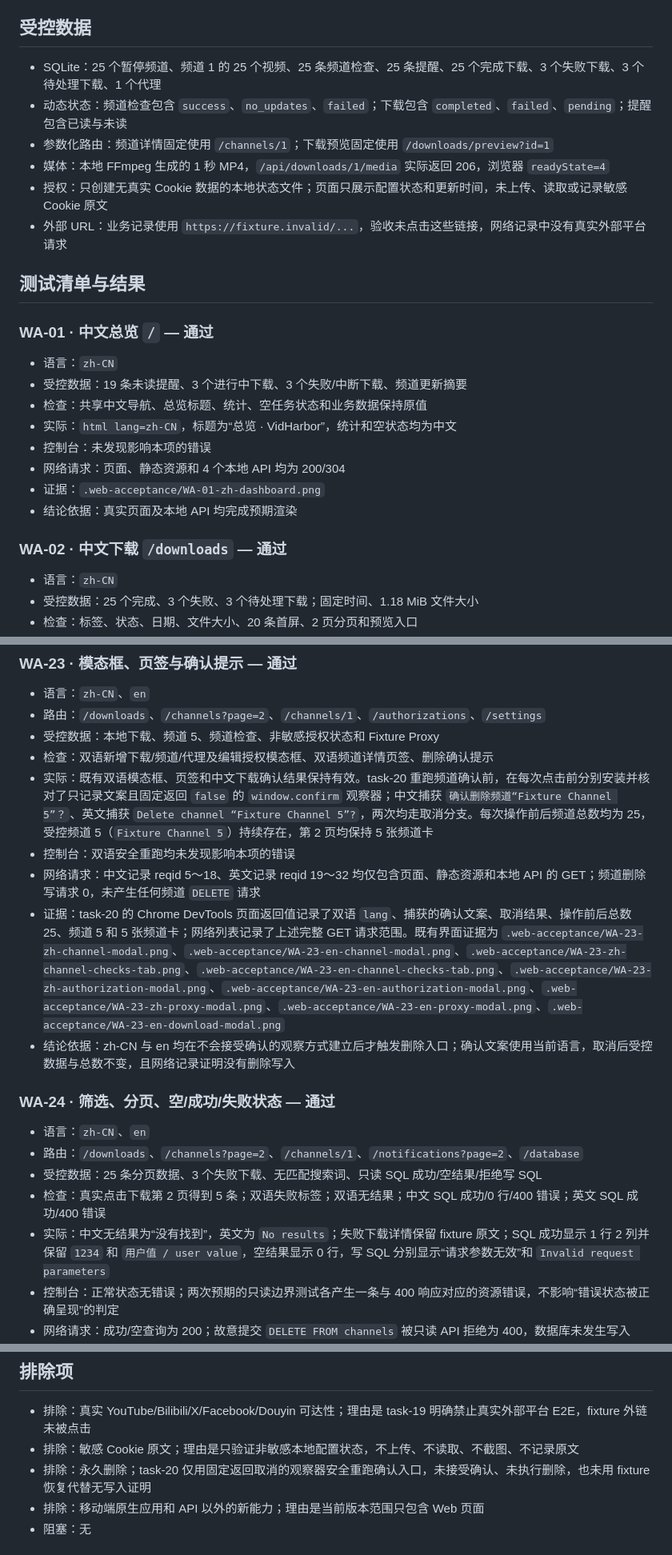
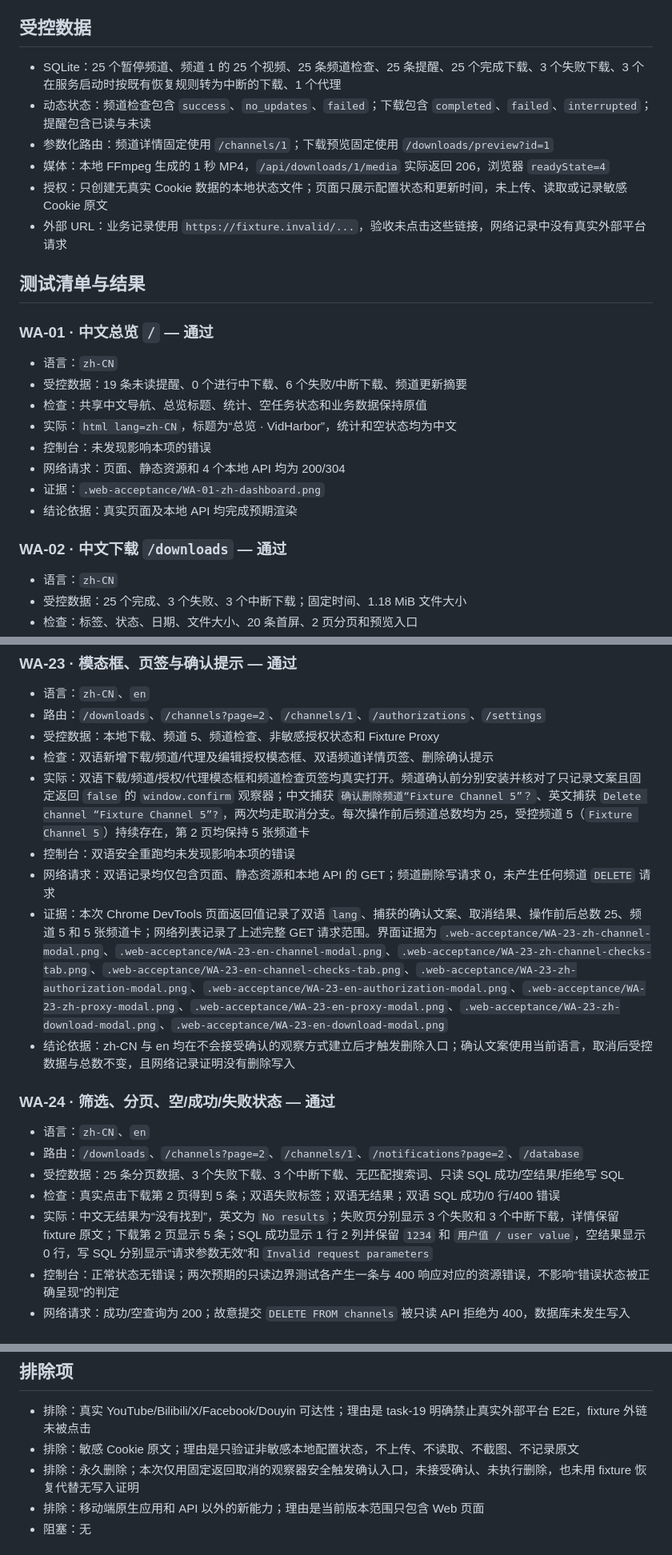
Before and after one commit to apanly/VidHarbor, a Markdown page: docs/testing/v0.4-i18n-web-acceptance.md, 3 parts joined by grey strips. Shown at 80% size. Drawn GitHub-style.

Commit message:
from-codex : task-19 · 执行双语 Web 验收并留存逐页证据

```diff
--- a/docs/testing/v0.4-i18n-web-acceptance.md
+++ b/docs/testing/v0.4-i18n-web-acceptance.md
@@ -18,8 +18,8 @@
 
 ## 受控数据
 
-- SQLite：25 个暂停频道、频道 1 的 25 个视频、25 条频道检查、25 条提醒、25 个完成下载、3 个失败下载、3 个待处理下载、1 个代理
-- 动态状态：频道检查包含 `success`、`no_updates`、`failed`；下载包含 `completed`、`failed`、`pending`；提醒包含已读与未读
+- SQLite：25 个暂停频道、频道 1 的 25 个视频、25 条频道检查、25 条提醒、25 个完成下载、3 个失败下载、3 个在服务启动时按既有恢复规则转为中断的下载、1 个代理
+- 动态状态：频道检查包含 `success`、`no_updates`、`failed`；下载包含 `completed`、`failed`、`interrupted`；提醒包含已读与未读
 - 参数化路由：频道详情固定使用 `/channels/1`；下载预览固定使用 `/downloads/preview?id=1`
 - 媒体：本地 FFmpeg 生成的 1 秒 MP4，`/api/downloads/1/media` 实际返回 206，浏览器 `readyState=4`
 - 授权：只创建无真实 Cookie 数据的本地状态文件；页面只展示配置状态和更新时间，未上传、读取或记录敏感 Cookie 原文
@@ -30,7 +30,7 @@
 ### WA-01 · 中文总览 `/` — 通过
 
 - 语言：`zh-CN`
-- 受控数据：19 条未读提醒、3 个进行中下载、3 个失败/中断下载、频道更新摘要
+- 受控数据：19 条未读提醒、0 个进行中下载、6 个失败/中断下载、频道更新摘要
 - 检查：共享中文导航、总览标题、统计、空任务状态和业务数据保持原值
 - 实际：`html lang=zh-CN`，标题为“总览 · VidHarbor”，统计和空状态均为中文
 - 控制台：未发现影响本项的错误
@@ -41,5 +41,5 @@
 ### WA-02 · 中文下载 `/downloads` — 通过
 
 - 语言：`zh-CN`
-- 受控数据：25 个完成、3 个失败、3 个待处理下载；固定时间、1.18 MiB 文件大小
+- 受控数据：25 个完成、3 个失败、3 个中断下载；固定时间、1.18 MiB 文件大小
 - 检查：标签、状态、日期、文件大小、20 条首屏、2 页分页和预览入口
@@ -277,19 +277,19 @@
 - 路由：`/downloads`、`/channels?page=2`、`/channels/1`、`/authorizations`、`/settings`
 - 受控数据：本地下载、频道 5、频道检查、非敏感授权状态和 Fixture Proxy
 - 检查：双语新增下载/频道/代理及编辑授权模态框、双语频道详情页签、删除确认提示
-- 实际：既有双语模态框、页签和中文下载确认结果保持有效。task-20 重跑频道确认前，在每次点击前分别安装并核对了只记录文案且固定返回 `false` 的 `window.confirm` 观察器；中文捕获 `确认删除频道“Fixture Channel 5”？`、英文捕获 `Delete channel “Fixture Channel 5”?`，两次均走取消分支。每次操作前后频道总数均为 25，受控频道 5（`Fixture Channel 5`）持续存在，第 2 页均保持 5 张频道卡
+- 实际：双语下载/频道/授权/代理模态框和频道检查页签均真实打开。频道确认前分别安装并核对了只记录文案且固定返回 `false` 的 `window.confirm` 观察器；中文捕获 `确认删除频道“Fixture Channel 5”？`、英文捕获 `Delete channel “Fixture Channel 5”?`，两次均走取消分支。每次操作前后频道总数均为 25，受控频道 5（`Fixture Channel 5`）持续存在，第 2 页均保持 5 张频道卡
 - 控制台：双语安全重跑均未发现影响本项的错误
-- 网络请求：中文记录 reqid 5～18、英文记录 reqid 19～32 均仅包含页面、静态资源和本地 API 的 GET；频道删除写请求 0，未产生任何频道 `DELETE` 请求
-- 证据：task-20 的 Chrome DevTools 页面返回值记录了双语 `lang`、捕获的确认文案、取消结果、操作前后总数 25、频道 5 和 5 张频道卡；网络列表记录了上述完整 GET 请求范围。既有界面证据为 `.web-acceptance/WA-23-zh-channel-modal.png`、`.web-acceptance/WA-23-en-channel-modal.png`、`.web-acceptance/WA-23-zh-channel-checks-tab.png`、`.web-acceptance/WA-23-en-channel-checks-tab.png`、`.web-acceptance/WA-23-zh-authorization-modal.png`、`.web-acceptance/WA-23-en-authorization-modal.png`、`.web-acceptance/WA-23-zh-proxy-modal.png`、`.web-acceptance/WA-23-en-proxy-modal.png`、`.web-acceptance/WA-23-en-download-modal.png`
+- 网络请求：双语记录均仅包含页面、静态资源和本地 API 的 GET；频道删除写请求 0，未产生任何频道 `DELETE` 请求
+- 证据：本次 Chrome DevTools 页面返回值记录了双语 `lang`、捕获的确认文案、取消结果、操作前后总数 25、频道 5 和 5 张频道卡；网络列表记录了上述完整 GET 请求范围。界面证据为 `.web-acceptance/WA-23-zh-channel-modal.png`、`.web-acceptance/WA-23-en-channel-modal.png`、`.web-acceptance/WA-23-zh-channel-checks-tab.png`、`.web-acceptance/WA-23-en-channel-checks-tab.png`、`.web-acceptance/WA-23-zh-authorization-modal.png`、`.web-acceptance/WA-23-en-authorization-modal.png`、`.web-acceptance/WA-23-zh-proxy-modal.png`、`.web-acceptance/WA-23-en-proxy-modal.png`、`.web-acceptance/WA-23-zh-download-modal.png`、`.web-acceptance/WA-23-en-download-modal.png`
 - 结论依据：zh-CN 与 en 均在不会接受确认的观察方式建立后才触发删除入口；确认文案使用当前语言，取消后受控数据与总数不变，且网络记录证明没有删除写入
 
 ### WA-24 · 筛选、分页、空/成功/失败状态 — 通过
 
 - 语言：`zh-CN`、`en`
 - 路由：`/downloads`、`/channels?page=2`、`/channels/1`、`/notifications?page=2`、`/database`
-- 受控数据：25 条分页数据、3 个失败下载、无匹配搜索词、只读 SQL 成功/空结果/拒绝写 SQL
-- 检查：真实点击下载第 2 页得到 5 条；双语失败标签；双语无结果；中文 SQL 成功/0 行/400 错误；英文 SQL 成功/400 错误
-- 实际：中文无结果为“没有找到”，英文为 `No results`；失败下载详情保留 fixture 原文；SQL 成功显示 1 行 2 列并保留 `1234` 和 `用户值 / user value`，空结果显示 0 行，写 SQL 分别显示“请求参数无效”和 `Invalid request parameters`
+- 受控数据：25 条分页数据、3 个失败下载、3 个中断下载、无匹配搜索词、只读 SQL 成功/空结果/拒绝写 SQL
+- 检查：真实点击下载第 2 页得到 5 条；双语失败标签；双语无结果；双语 SQL 成功/0 行/400 错误
+- 实际：中文无结果为“没有找到”，英文为 `No results`；失败页分别显示 3 个失败和 3 个中断下载，详情保留 fixture 原文；下载第 2 页显示 5 条；SQL 成功显示 1 行 2 列并保留 `1234` 和 `用户值 / user value`，空结果显示 0 行，写 SQL 分别显示“请求参数无效”和 `Invalid request parameters`
 - 控制台：正常状态无错误；两次预期的只读边界测试各产生一条与 400 响应对应的资源错误，不影响“错误状态被正确呈现”的判定
 - 网络请求：成功/空查询为 200；故意提交 `DELETE FROM channels` 被只读 API 拒绝为 400，数据库未发生写入
 - 证据：`.web-acceptance/WA-24-zh-downloads-page2.png`、`.web-acceptance/WA-24-zh-downloads-empty-filter.png`、`.web-acceptance/WA-24-zh-downloads-failed.png`、`.web-acceptance/WA-24-en-downloads-failed.png`、`.web-acceptance/WA-24-zh-database-success.png`、`.web-acceptance/WA-24-zh-database-empty.png`、`.web-acceptance/WA-24-zh-database-error.png`、`.web-acceptance/WA-24-en-database-success.png`、`.web-acceptance/WA-24-en-database-error.png`
@@ -311,7 +311,7 @@
 
 - 排除：真实 YouTube/Bilibili/X/Facebook/Douyin 可达性；理由是 task-19 明确禁止真实外部平台 E2E，fixture 外链未被点击
 - 排除：敏感 Cookie 原文；理由是只验证非敏感本地配置状态，不上传、不读取、不截图、不记录原文
-- 排除：永久删除；task-20 仅用固定返回取消的观察器安全重跑确认入口，未接受确认、未执行删除，也未用 fixture 恢复代替无写入证明
+- 排除：永久删除；本次仅用固定返回取消的观察器安全触发确认入口，未接受确认、未执行删除，也未用 fixture 恢复代替无写入证明
 - 排除：移动端原生应用和 API 以外的新能力；理由是当前版本范围只包含 Web 页面
 - 阻塞：无
 
```
Also changed, not shown: other parts of docs/testing/v0.4-i18n-web-acceptance.md (+4 -4 lines), 2 other files.
